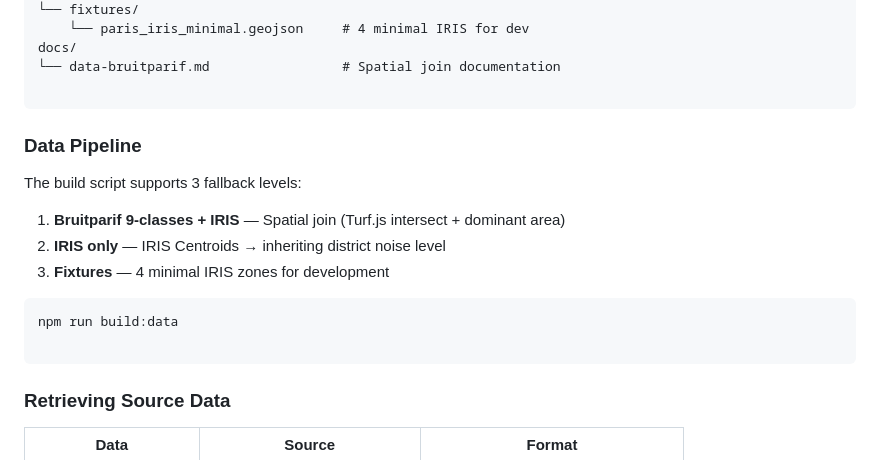
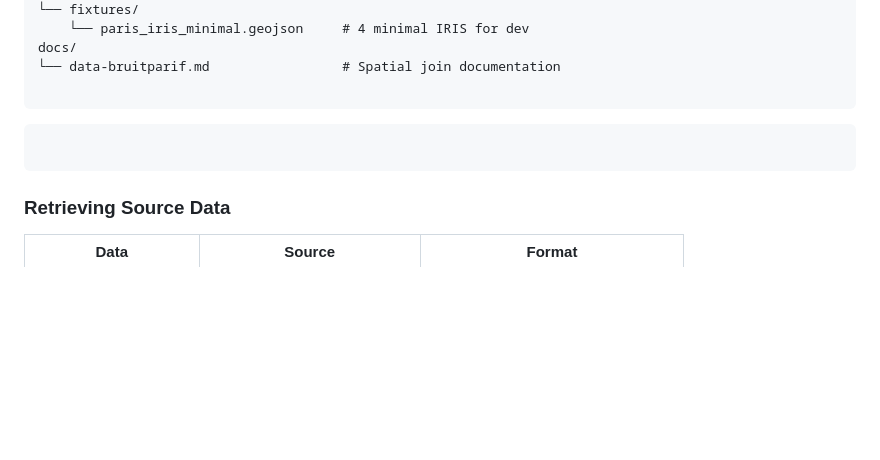
Before and after one commit to IvandeMurard/tacet-app, a Markdown page: README.md, the part around one of its changes. GitHub-like rendering; blank space fills up the shorter version.

````diff
--- a/README.md
+++ b/README.md
@@ -56,19 +56,8 @@ docs/
 
 ```
 
-### Data Pipeline
-
-The build script supports 3 fallback levels:
-
-1. **Bruitparif 9-classes + IRIS** — Spatial join (Turf.js intersect + dominant area)
-2. **IRIS only** — IRIS Centroids → inheriting district noise level
-3. **Fixtures** — 4 minimal IRIS zones for development
-
-```bash
-npm run build:data
-
 ```
-
+```
 ### Retrieving Source Data
 
 | Data | Source | Format |
````
Also changed, not shown: other parts of README.md (+1 -1 lines).
